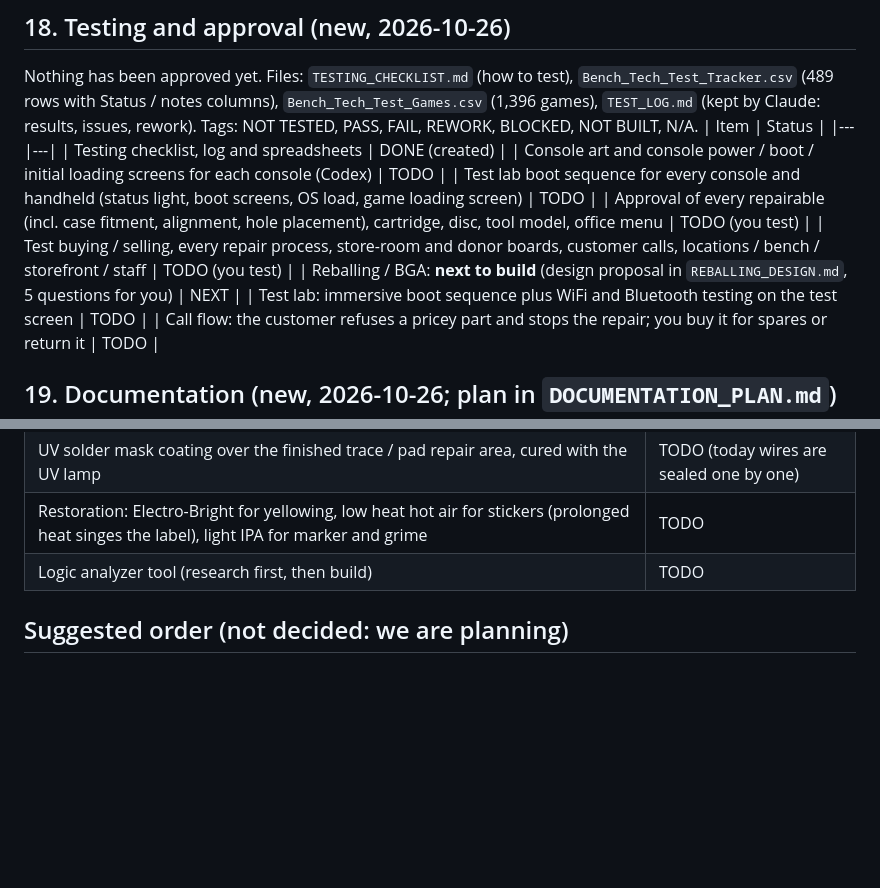
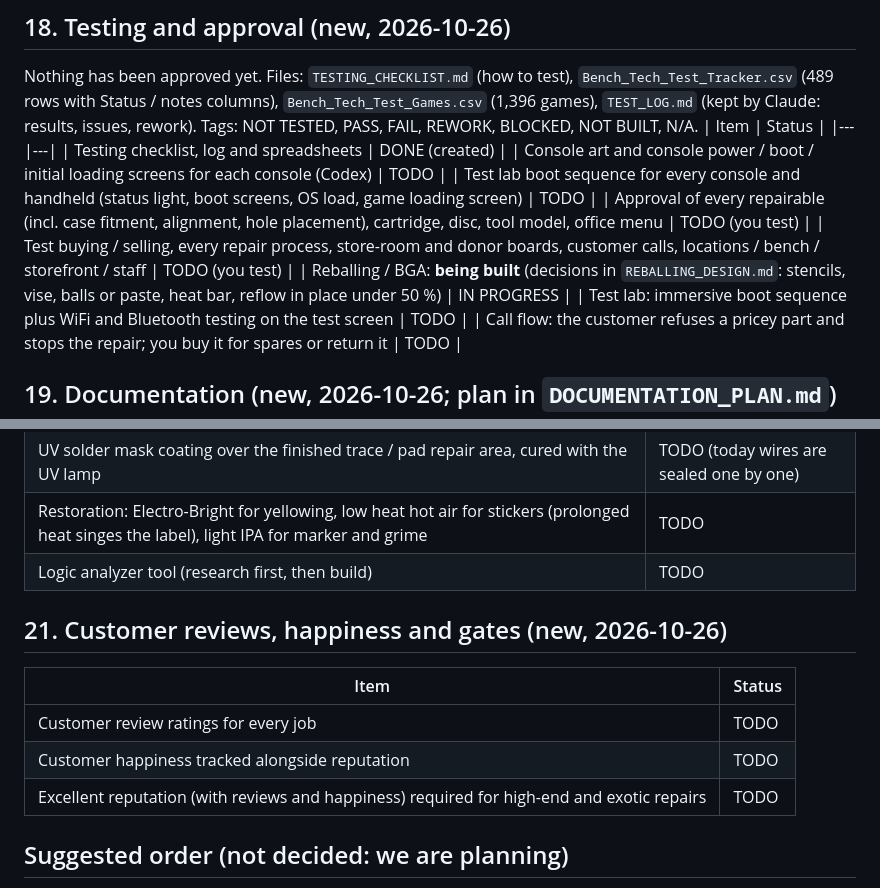
Before and after one commit to CharlesJGantt/bench-tech, a Markdown page: docs/STATUS.md, 2 parts joined by grey strips. Rendered like a GitHub page; blank space fills up the shorter version.

```diff
--- a/docs/STATUS.md
+++ b/docs/STATUS.md
@@ -208,7 +208,7 @@ REWORK, BLOCKED, NOT BUILT, N/A.
 | Test lab boot sequence for every console and handheld (status light, boot screens, OS load, game loading screen) | TODO |
 | Approval of every repairable (incl. case fitment, alignment, hole placement), cartridge, disc, tool model, office menu | TODO (you test) |
 | Test buying / selling, every repair process, store-room and donor boards, customer calls, locations / bench / storefront / staff | TODO (you test) |
-| Reballing / BGA: **next to build** (design proposal in `REBALLING_DESIGN.md`, 5 questions for you) | NEXT |
+| Reballing / BGA: **being built** (decisions in `REBALLING_DESIGN.md`: stencils, vise, balls or paste, heat bar, reflow in place under 50 %) | IN PROGRESS |
 | Test lab: immersive boot sequence plus WiFi and Bluetooth testing on the test screen | TODO |
 | Call flow: the customer refuses a pricey part and stops the repair; you buy it for spares or return it | TODO |
 
@@ -231,6 +231,13 @@ REWORK, BLOCKED, NOT BUILT, N/A.
 | Restoration: Electro-Bright for yellowing, low heat hot air for stickers (prolonged heat singes the label), light IPA for marker and grime | TODO |
 | Logic analyzer tool (research first, then build) | TODO |
 
+## 21. Customer reviews, happiness and gates (new, 2026-10-26)
+| Item | Status |
+|---|---|
+| Customer review ratings for every job | TODO |
+| Customer happiness tracked alongside reputation | TODO |
+| Excellent reputation (with reviews and happiness) required for high-end and exotic repairs | TODO |
+
 ## Suggested order (not decided: we are planning)
 0. **Reballing / BGA** (you said: next), then the test lab boot sequence with WiFi / Bluetooth testing
 1. Finish planning: the order of the console wave, the start menu and the shop scenes
```
Also changed, not shown: docs/REBALLING_DESIGN.md (+17 -2 lines), docs/TODO_MASTER.md (+8 -1 lines).
